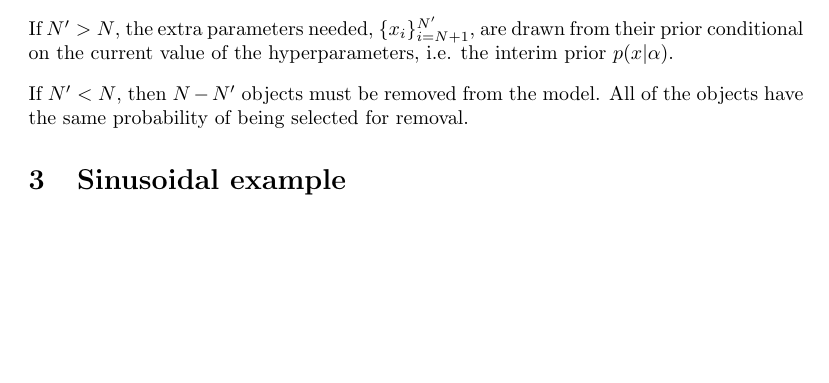
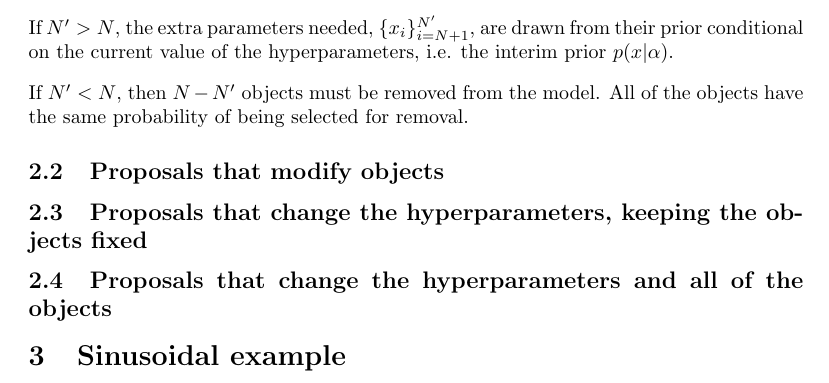
Before and after one commit to eggplantbren/RJObject, a LaTeX document (Documents/Paper/ms.tex): part of page 2 of 3 before the commit and part of page 2 of 4 after it, cut so that both start at the same text, the shorter picture padded with empty space. Compiled offline with pdfLaTeX.

Commit message:
Subsections for the different proposals

```diff
--- a/Documents/Paper/ms.tex
+++ b/Documents/Paper/ms.tex
@@ -96,6 +98,11 @@ hyperparameters, i.e. the interim prior $p(x | \alpha)$.
 If $N' < N$, then $N - N'$ objects must be removed from the model. All
 of the objects have the same probability of being selected for removal.
 
+\subsection{Proposals that modify objects}
+
+\subsection{Proposals that change the hyperparameters, keeping the objects fixed}
+
+\subsection{Proposals that change the hyperparameters and all of the objects}
 
 \section{Sinusoidal example}
 In this section we demonstrate a seemingly simple example which exhibits
```
Also changed, not shown: Documents/Paper/ms.tex (2 more changed lines).
